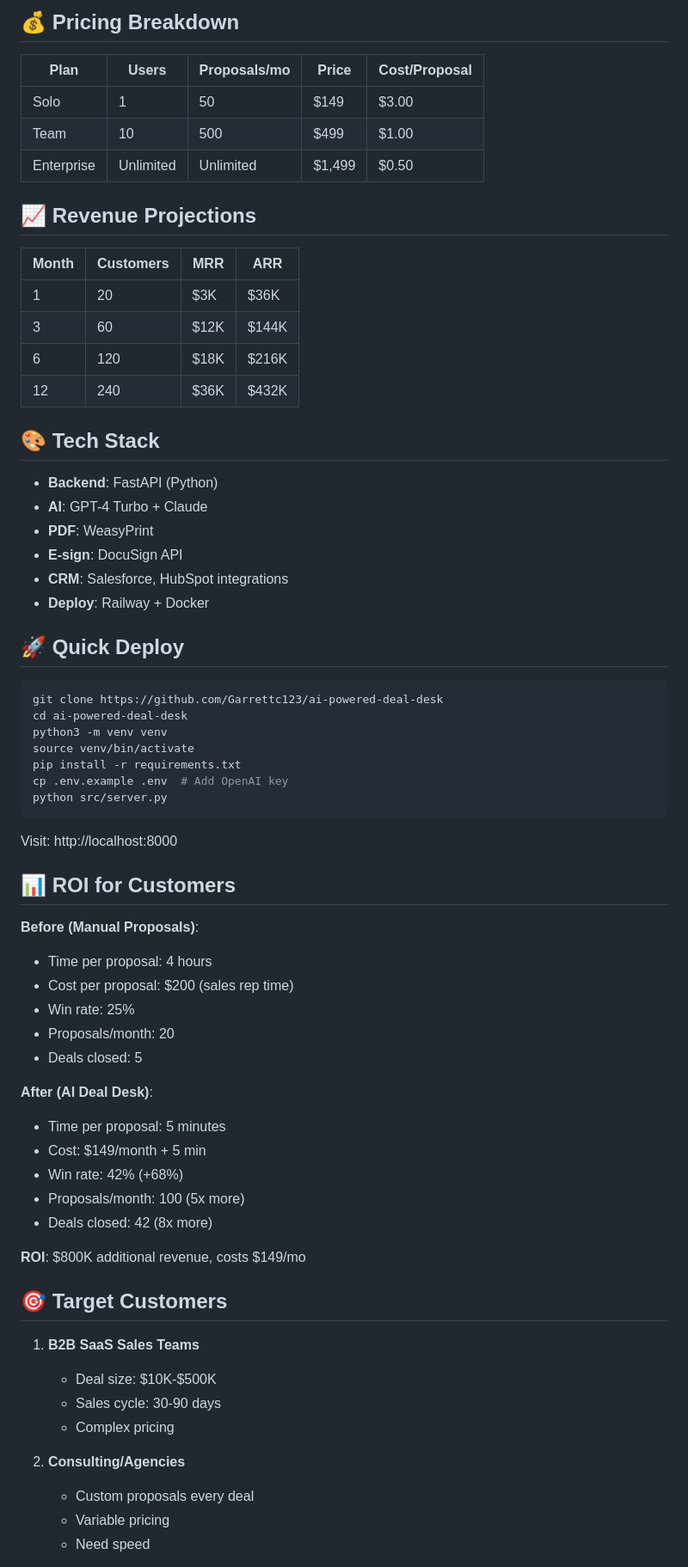
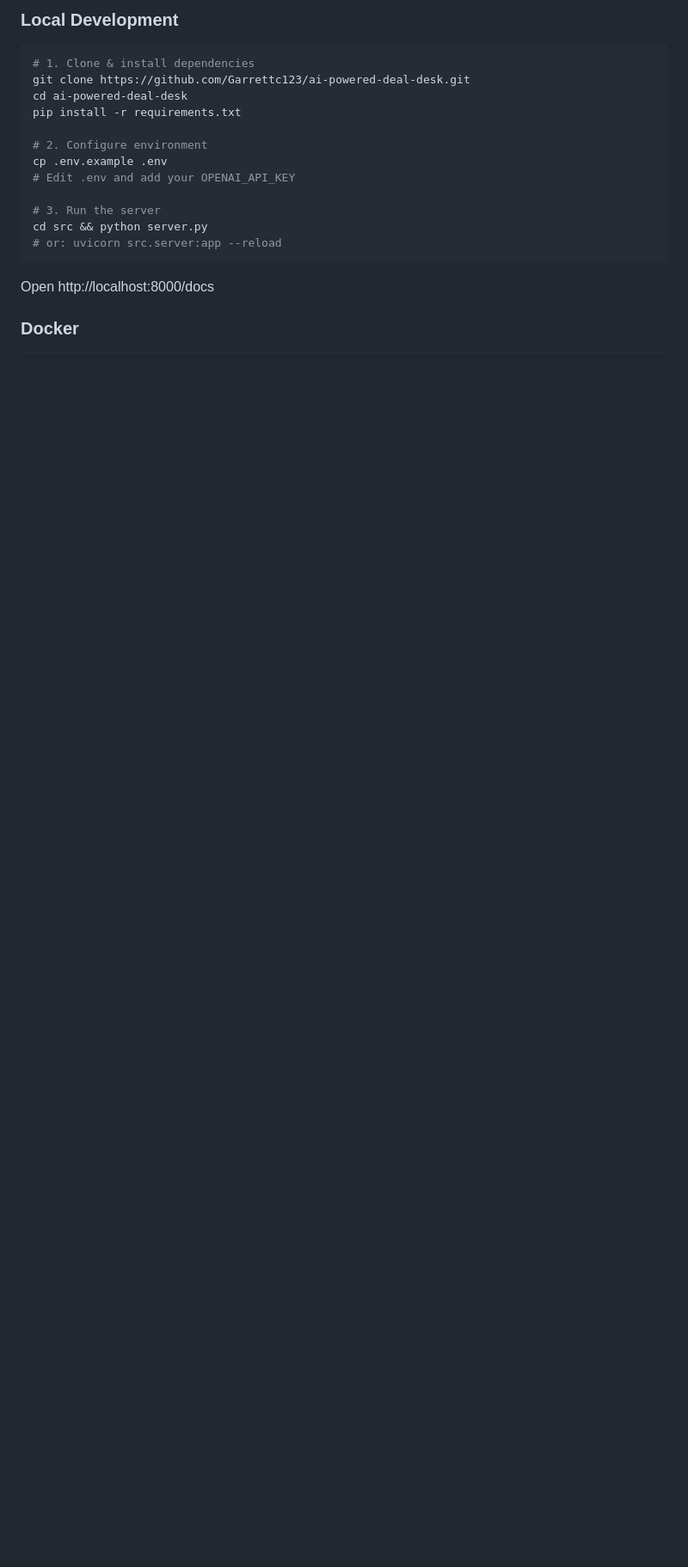
Before and after one commit to Garrettc123/ai-powered-deal-desk, a Markdown page: README.md, the part around one of its changes. Shown at 86% size. GitHub-like rendering; blank space fills up the shorter version.

Commit message:
docs: rewrite README with CI badge, project structure, API table, security notes

````diff
--- a/README.md
+++ b/README.md
@@ -67,69 +87,21 @@ Turn "needs call notes" → "signed proposal" in 60 seconds:
-## 💰 Pricing Breakdown
-
-| Plan | Users | Proposals/mo | Price | Cost/Proposal |
-|------|-------|--------------|-------|---------------|
-| Solo | 1 | 50 | $149 | $3.00 |
-| Team | 10 | 500 | $499 | $1.00 |
-| Enterprise | Unlimited | Unlimited | $1,499 | $0.50 |
-
-## 📈 Revenue Projections
-
-| Month | Customers | MRR | ARR |
-|-------|-----------|-----|-----|
-| 1 | 20 | $3K | $36K |
-| 3 | 60 | $12K | $144K |
-| 6 | 120 | $18K | $216K |
-| 12 | 240 | $36K | $432K |
-
-## 🎨 Tech Stack
-- **Backend**: FastAPI (Python)
-- **AI**: GPT-4 Turbo + Claude
-- **PDF**: WeasyPrint
-- **E-sign**: DocuSign API
-- **CRM**: Salesforce, HubSpot integrations
-- **Deploy**: Railway + Docker
-
-## 🚀 Quick Deploy
+### Local Development
 
 ```bash
-git clone https://github.com/Garrettc123/ai-powered-deal-desk
+# 1. Clone & install dependencies
+git clone https://github.com/Garrettc123/ai-powered-deal-desk.git
 cd ai-powered-deal-desk
-python3 -m venv venv
-source venv/bin/activate
 pip install -r requirements.txt
-cp .env.example .env  # Add OpenAI key
-python src/server.py
+
+# 2. Configure environment
+cp .env.example .env
+# Edit .env and add your OPENAI_API_KEY
+
+# 3. Run the server
+cd src && python server.py
+# or: uvicorn src.server:app --reload
 ```
 
-Visit: http://localhost:8000
+Open http://localhost:8000/docs
 
-## 📊 ROI for Customers
+### Docker
 
-**Before (Manual Proposals)**:
-- Time per proposal: 4 hours
-- Cost per proposal: $200 (sales rep time)
-- Win rate: 25%
-- Proposals/month: 20
-- Deals closed: 5
-
-**After (AI Deal Desk)**:
-- Time per proposal: 5 minutes
-- Cost: $149/month + 5 min
-- Win rate: 42% (+68%)
-- Proposals/month: 100 (5x more)
-- Deals closed: 42 (8x more)
-
-**ROI**: $800K additional revenue, costs $149/mo
-
-## 🎯 Target Customers
-
-1. **B2B SaaS Sales Teams**
-   - Deal size: $10K-$500K
-   - Sales cycle: 30-90 days
-   - Complex pricing
-
-2. **Consulting/Agencies**
-   - Custom proposals every deal
-   - Variable pricing
-   - Need speed
-
````
Also changed, not shown: other parts of README.md (+118 -75 lines).
